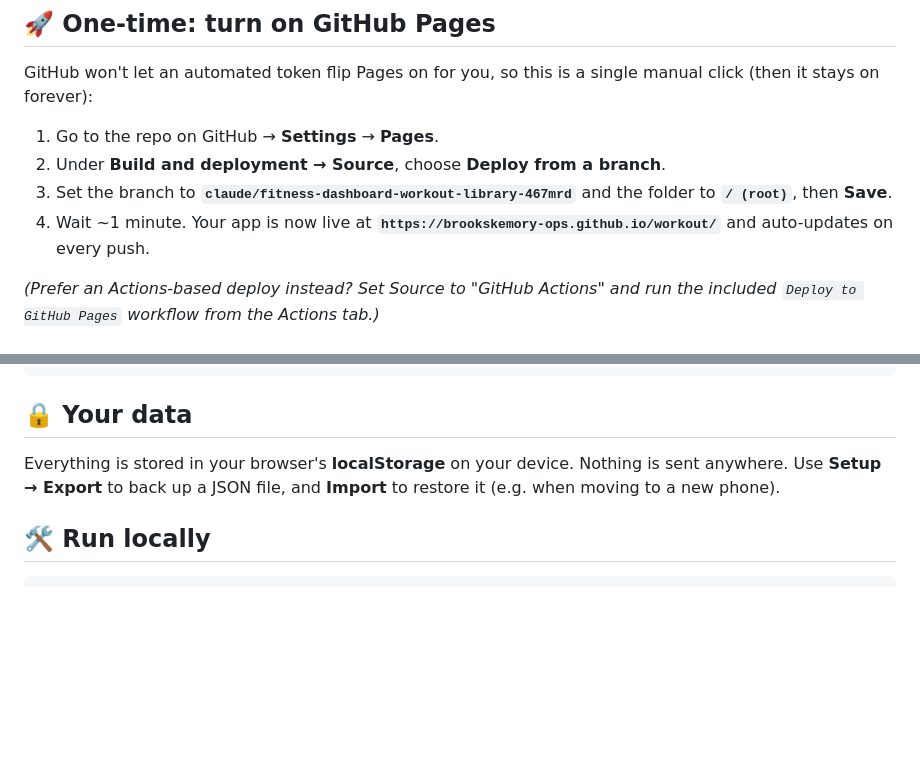
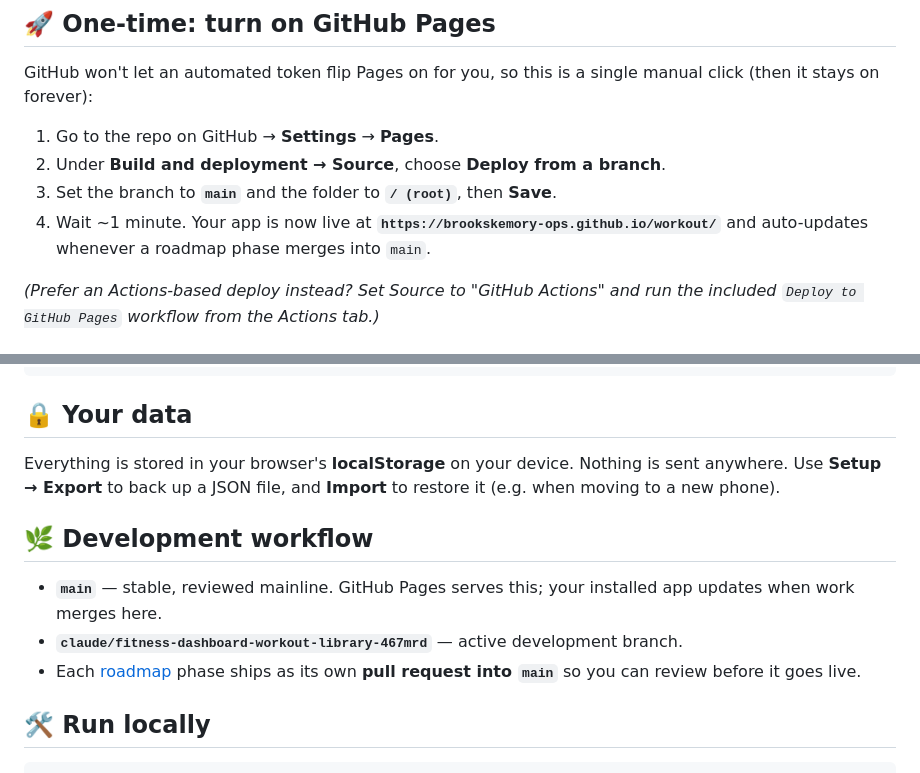
Before and after one commit to brookskemory-ops/workout, a Markdown page: README.md, 2 parts joined by grey strips. Drawn GitHub-style; blank space fills up the shorter version.

Commit message:
Point GitHub Pages at main and document branch workflow
main becomes the stable, Pages-served mainline; development continues on the
working branch with each roadmap phase landing as a PR into main.

Co-Authored-By: Claude Opus 4.8 <noreply@anthropic.com>
Claude-Session: https://claude.ai/code/session_01S3tg12yxLzBgisbXhZJzsD

````diff
--- a/README.md
+++ b/README.md
@@ -19,10 +19,10 @@ manual click (then it stays on forever):
 
 1. Go to the repo on GitHub → **Settings** → **Pages**.
 2. Under **Build and deployment → Source**, choose **Deploy from a branch**.
-3. Set the branch to **`claude/fitness-dashboard-workout-library-467mrd`** and the
-   folder to **`/ (root)`**, then **Save**.
+3. Set the branch to **`main`** and the folder to **`/ (root)`**, then **Save**.
 4. Wait ~1 minute. Your app is now live at
-   **`https://brookskemory-ops.github.io/workout/`** and auto-updates on every push.
+   **`https://brookskemory-ops.github.io/workout/`** and auto-updates whenever a
+   roadmap phase merges into `main`.
 
 *(Prefer an Actions-based deploy instead? Set Source to "GitHub Actions" and run the
 included `Deploy to GitHub Pages` workflow from the Actions tab.)*
@@ -92,6 +92,14 @@ Everything is stored in your browser's **localStorage** on your device. Nothing
 anywhere. Use **Setup → Export** to back up a JSON file, and **Import** to restore it
 (e.g. when moving to a new phone).
 
+## 🌿 Development workflow
+
+- **`main`** — stable, reviewed mainline. GitHub Pages serves this; your installed
+  app updates when work merges here.
+- **`claude/fitness-dashboard-workout-library-467mrd`** — active development branch.
+- Each [roadmap](ROADMAP.md) phase ships as its own **pull request into `main`** so you
+  can review before it goes live.
+
 ## 🛠 Run locally
 
 ```bash
````
